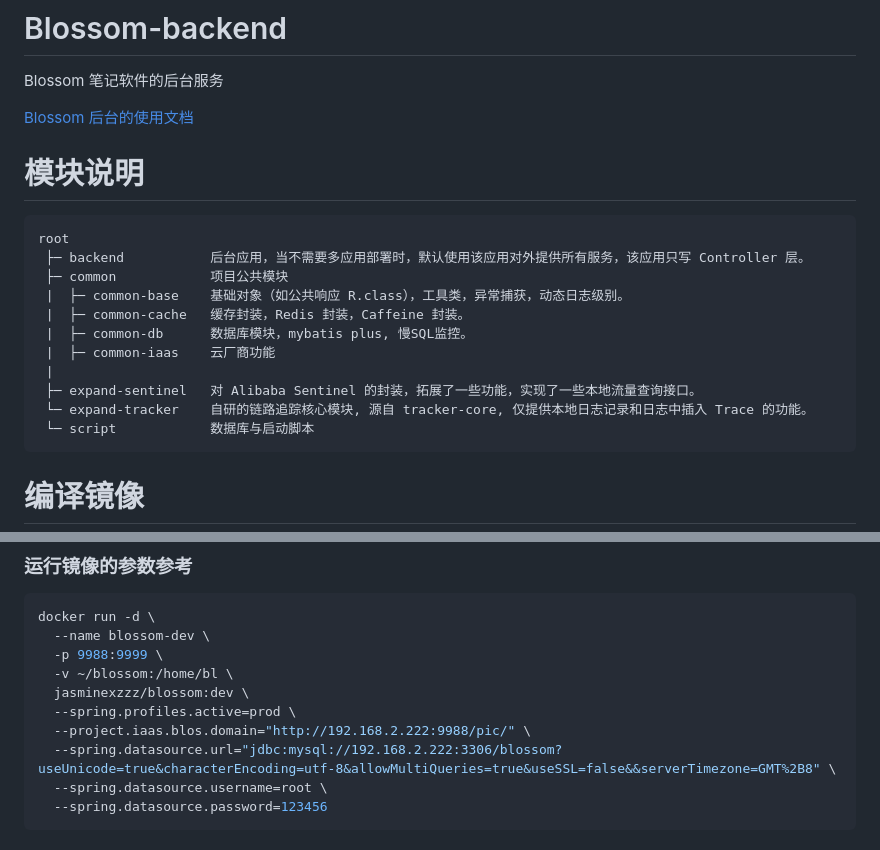
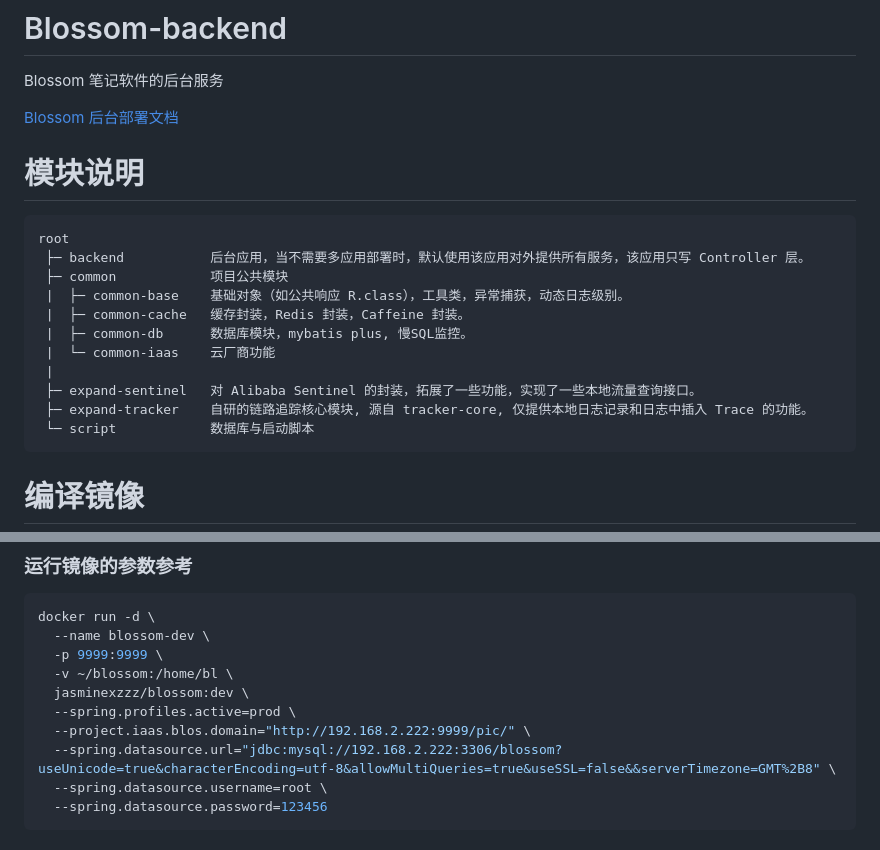
Before and after one commit to blossom-editor/blossom, a Markdown page: blossom-backend/README.md, 2 parts joined by grey strips. Drawn GitHub-style.

````diff
--- a/blossom-backend/README.md
+++ b/blossom-backend/README.md
@@ -2,7 +2,7 @@
 
 Blossom 笔记软件的后台服务
 
-[Blossom 后台的使用文档](https://www.wangyunf.com/blossom-doc/doc/backend)
+[Blossom 后台部署文档](https://www.wangyunf.com/blossom-doc/doc/backend)
 
 # 模块说明
 
@@ -13,10 +13,10 @@ root
  |  ├─ common-base    基础对象（如公共响应 R.class），工具类，异常捕获，动态日志级别。
  |  ├─ common-cache   缓存封装，Redis 封装，Caffeine 封装。
  |  ├─ common-db      数据库模块，mybatis plus, 慢SQL监控。
- |  ├─ common-iaas    云厂商功能
+ |  └─ common-iaas    云厂商功能
  |
  ├─ expand-sentinel   对 Alibaba Sentinel 的封装，拓展了一些功能，实现了一些本地流量查询接口。
- └─ expand-tracker    自研的链路追踪核心模块, 源自 tracker-core, 仅提供本地日志记录和日志中插入 Trace 的功能。
+ ├─ expand-tracker    自研的链路追踪核心模块, 源自 tracker-core, 仅提供本地日志记录和日志中插入 Trace 的功能。
  └─ script            数据库与启动脚本
 ```
 
@@ -66,11 +66,11 @@ docker build -t jasminexzzz/blossom:dev -f Dockerfile .
 ```shell
 docker run -d \
   --name blossom-dev \
-  -p 9988:9999 \
+  -p 9999:9999 \
   -v ~/blossom:/home/bl \
   jasminexzzz/blossom:dev \
   --spring.profiles.active=prod \
-  --project.iaas.blos.domain="http://192.168.2.222:9988/pic/" \
+  --project.iaas.blos.domain="http://192.168.2.222:9999/pic/" \
   --spring.datasource.url="jdbc:mysql://192.168.2.222:3306/blossom?useUnicode=true&characterEncoding=utf-8&allowMultiQueries=true&useSSL=false&&serverTimezone=GMT%2B8" \
   --spring.datasource.username=root \
   --spring.datasource.password=123456
````
Also changed, not shown: docker/README.md (added, +290 -0 lines), doc/imgs/deploy/backend_package.png (added), doc/imgs/deploy/idea_plugin1.png (added), doc/imgs/deploy/idea_plugin2.png (added), doc/imgs/deploy/idea_plugin3.png (added), doc/imgs/deploy/idea_plugin4.png (added), doc/imgs/deploy/idea_plugin5.png (added), 4 other files.
